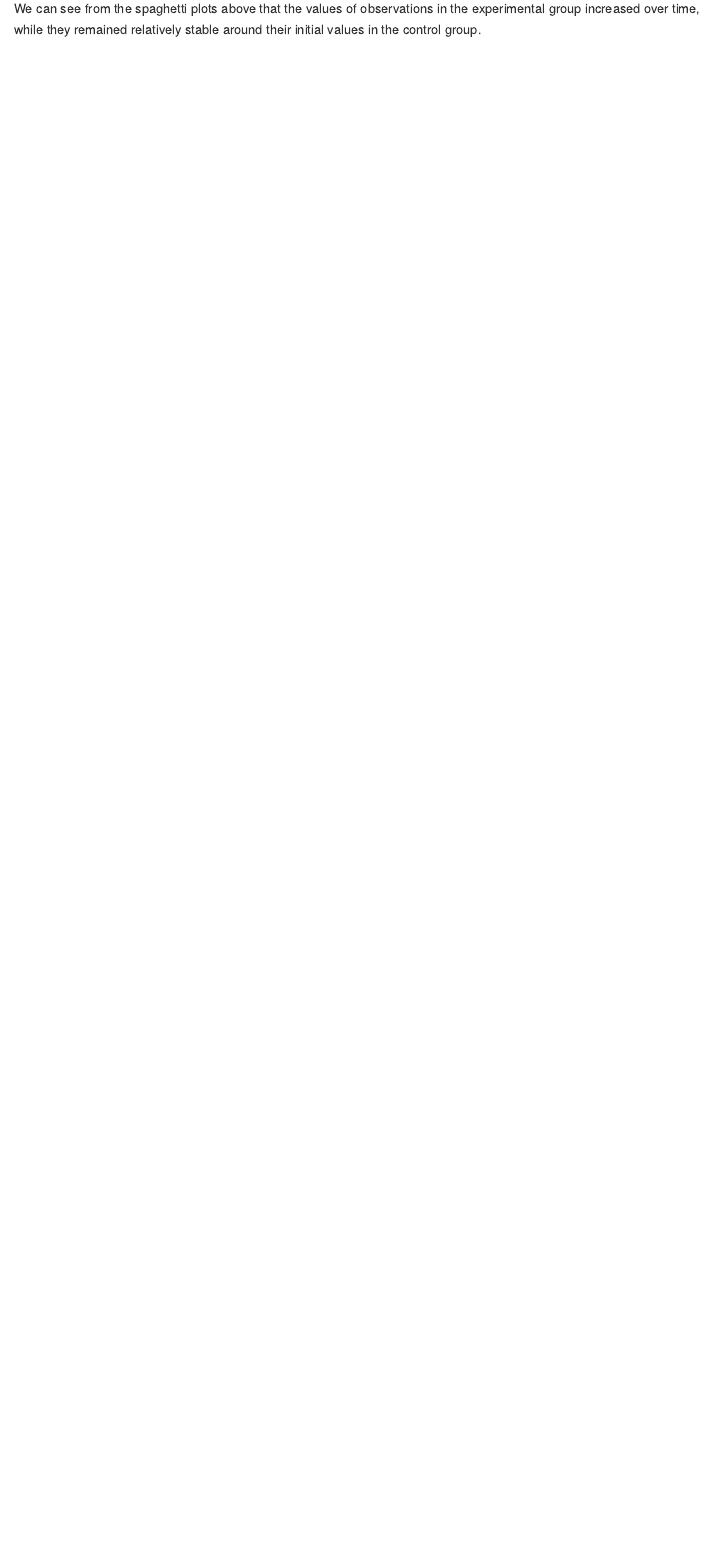
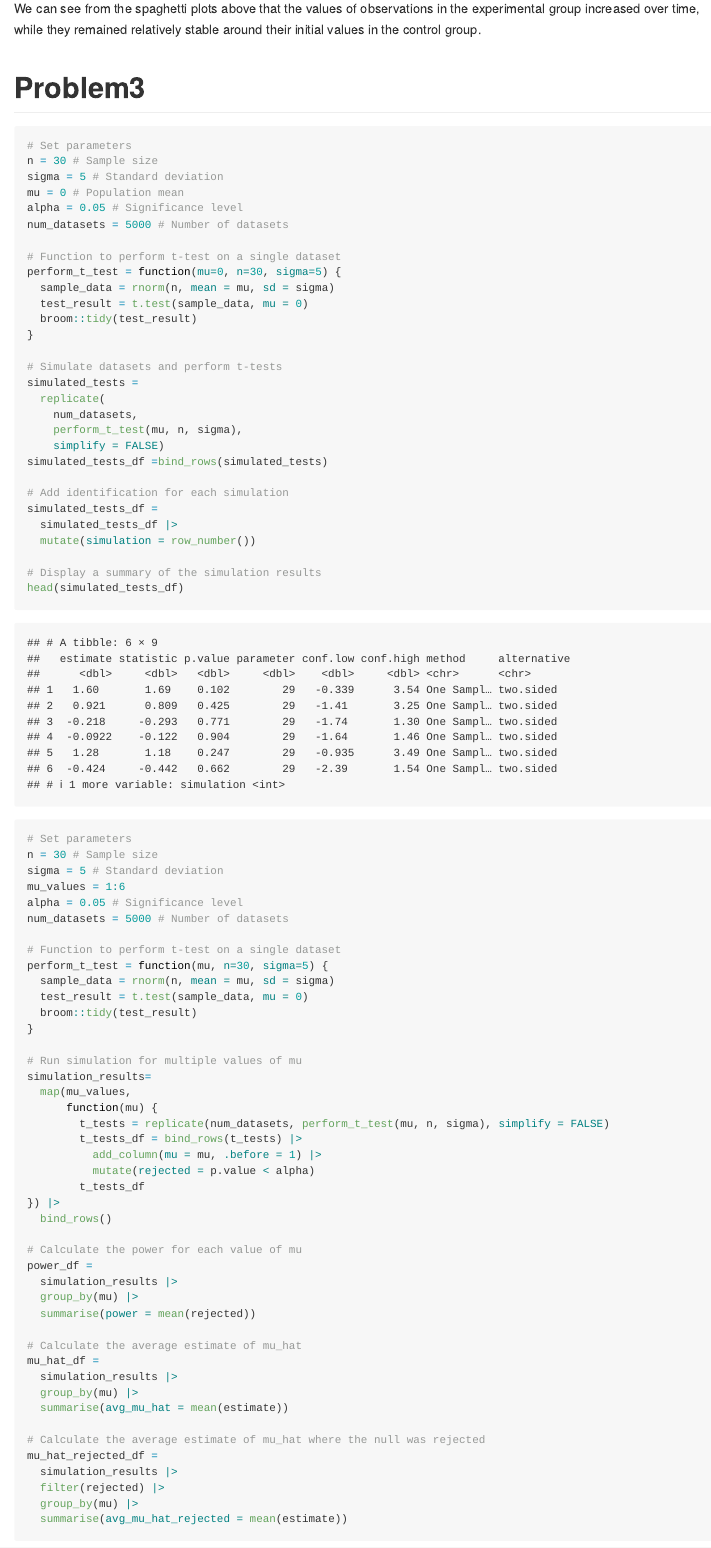
Before and after one commit to IvyHAY/p8105_hw5_ah4167, an R Markdown document (p8105_hw5_ah4167.Rmd): the page in a window 1100 px wide, from 4530 px down. The pictures show the output file p8105_hw5_ah4167.md that the author committed with the source, drawn offline in the style of GitHub; long lines of code are wrapped.

Commit message:
finish Q3

````diff
--- a/p8105_hw5_ah4167.Rmd
+++ b/p8105_hw5_ah4167.Rmd
@@ -160,3 +159,85 @@ tidy_data|>
 ```
 
 We can see from the spaghetti plots above that the values of observations in the experimental group increased over time, while they remained relatively stable around their initial values in the control group.
+
+# Problem3
+
+```{r}
+# Set parameters
+n = 30 # Sample size
+sigma = 5 # Standard deviation
+mu = 0 # Population mean
+alpha = 0.05 # Significance level
+num_datasets = 5000 # Number of datasets
+
+# Function to perform t-test on a single dataset
+perform_t_test = function(mu=0, n=30, sigma=5) {
+  sample_data = rnorm(n, mean = mu, sd = sigma)
+  test_result = t.test(sample_data, mu = 0)
+  broom::tidy(test_result)
+}
+
+# Simulate datasets and perform t-tests
+simulated_tests =
+  replicate(
+    num_datasets,
+    perform_t_test(mu, n, sigma),
+    simplify = FALSE)
+simulated_tests_df =bind_rows(simulated_tests)
+
+# Add identification for each simulation
+simulated_tests_df =
+  simulated_tests_df |>
+  mutate(simulation = row_number())
+
+# Display a summary of the simulation results
+head(simulated_tests_df)
+
+```
+```{r}
+# Set parameters
+n = 30 # Sample size
+sigma = 5 # Standard deviation
+mu_values = 1:6
+alpha = 0.05 # Significance level
+num_datasets = 5000 # Number of datasets
+
+# Function to perform t-test on a single dataset
+perform_t_test = function(mu, n=30, sigma=5) {
+  sample_data = rnorm(n, mean = mu, sd = sigma)
+  test_result = t.test(sample_data, mu = 0)
+  broom::tidy(test_result)
+}
+
+# Run simulation for multiple values of mu
+simulation_results=
+  map(mu_values,
+      function(mu) {
+        t_tests = replicate(num_datasets, perform_t_test(mu, n, sigma), simplify = FALSE)
+        t_tests_df = bind_rows(t_tests) |>
+          add_column(mu = mu, .before = 1) |>
+          mutate(rejected = p.value < alpha)
+        t_tests_df
+}) |>
+  bind_rows()
+
+# Calculate the power for each value of mu
+power_df =
+  simulation_results |>
+  group_by(mu) |>
+  summarise(power = mean(rejected))
+
+# Calculate the average estimate of mu_hat
+mu_hat_df =
+  simulation_results |>
+  group_by(mu) |>
+  summarise(avg_mu_hat = mean(estimate))
+
+# Calculate the average estimate of mu_hat where the null was rejected
+mu_hat_rejected_df =
+  simulation_results |>
+  filter(rejected) |>
+  group_by(mu) |>
+  summarise(avg_mu_hat_rejected = mean(estimate))
+```
+```{r}
````
Also changed, not shown: p8105_hw5_ah4167.md, p8105_hw5_ah4167_files/figure-gfm/unnamed-chunk-14-1.png (added), p8105_hw5_ah4167_files/figure-gfm/unnamed-chunk-15-1.png (added), p8105_hw5_ah4167.Rmd (40 more changed lines).
